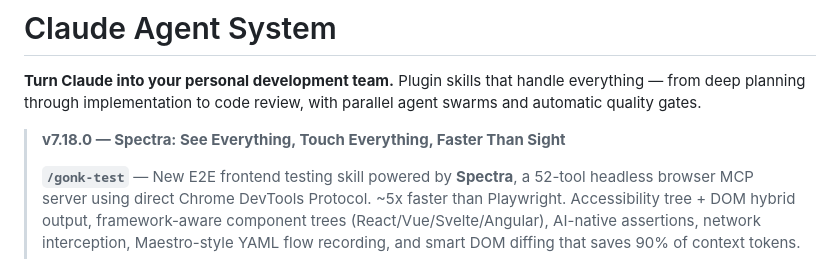
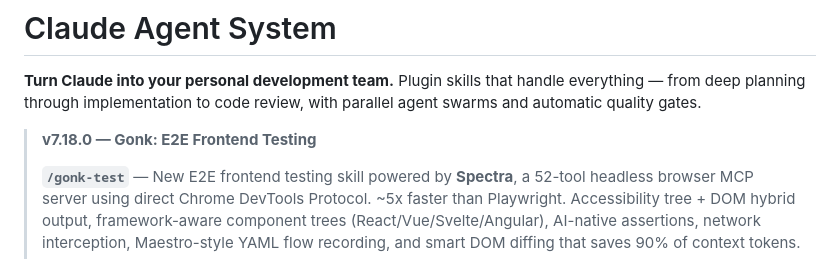
Before and after one commit to Kasempiternal/Claude-Agent-System, a Markdown page: README.md, the part around the change. Drawn GitHub-style.

Commit message:
Fix README headline to use Gonk branding

```diff
--- a/README.md
+++ b/README.md
@@ -2,7 +2,7 @@
 
 **Turn Claude into your personal development team.** Plugin skills that handle everything — from deep planning through implementation to code review, with parallel agent swarms and automatic quality gates.
 
-> **v7.18.0 — Spectra: See Everything, Touch Everything, Faster Than Sight**
+> **v7.18.0 — Gonk: E2E Frontend Testing**
 >
 > **`/gonk-test`** — New E2E frontend testing skill powered by **Spectra**, a 52-tool headless browser MCP server using direct Chrome DevTools Protocol. ~5x faster than Playwright. Accessibility tree + DOM hybrid output, framework-aware component trees (React/Vue/Svelte/Angular), AI-native assertions, network interception, Maestro-style YAML flow recording, and smart DOM diffing that saves 90% of context tokens.
 >
```
